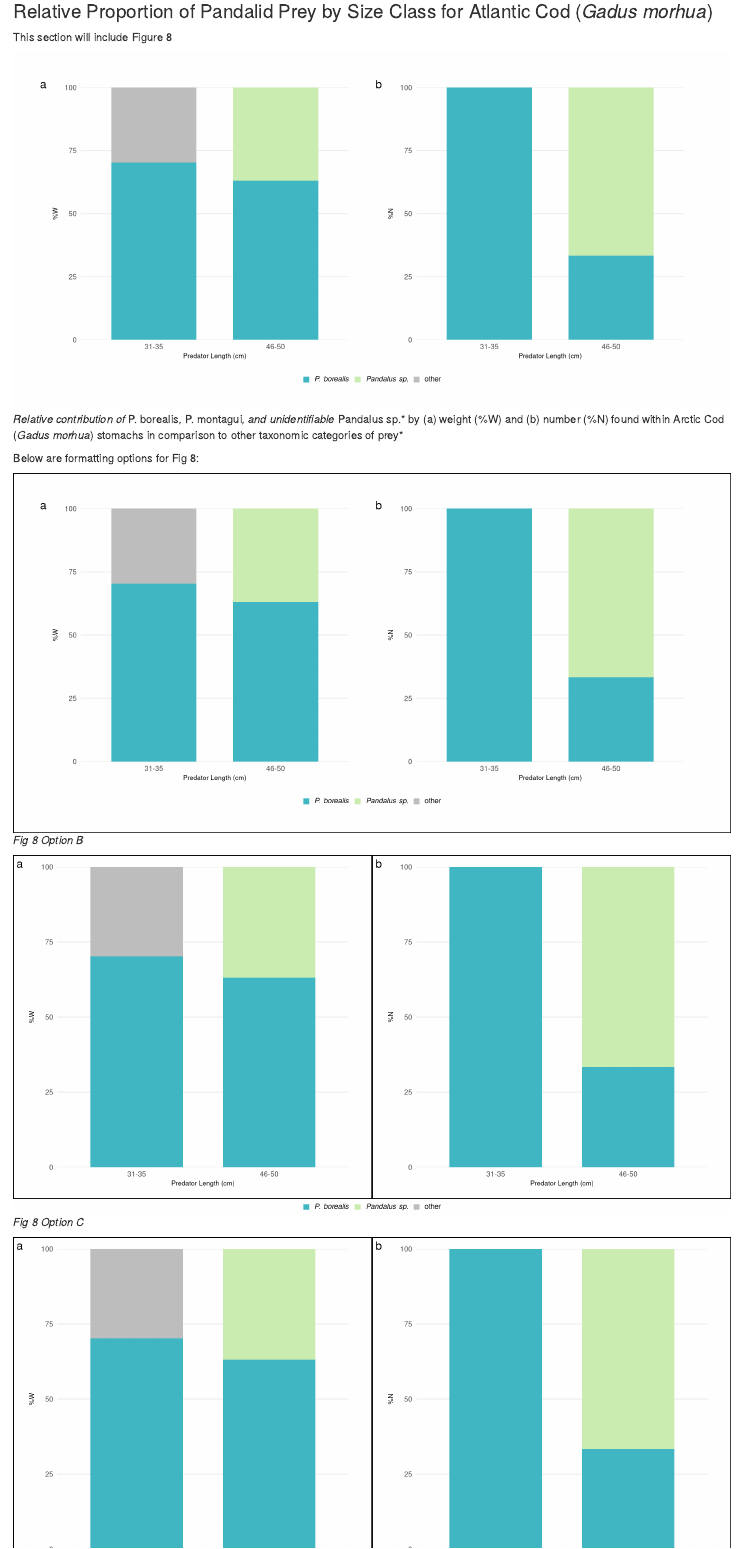
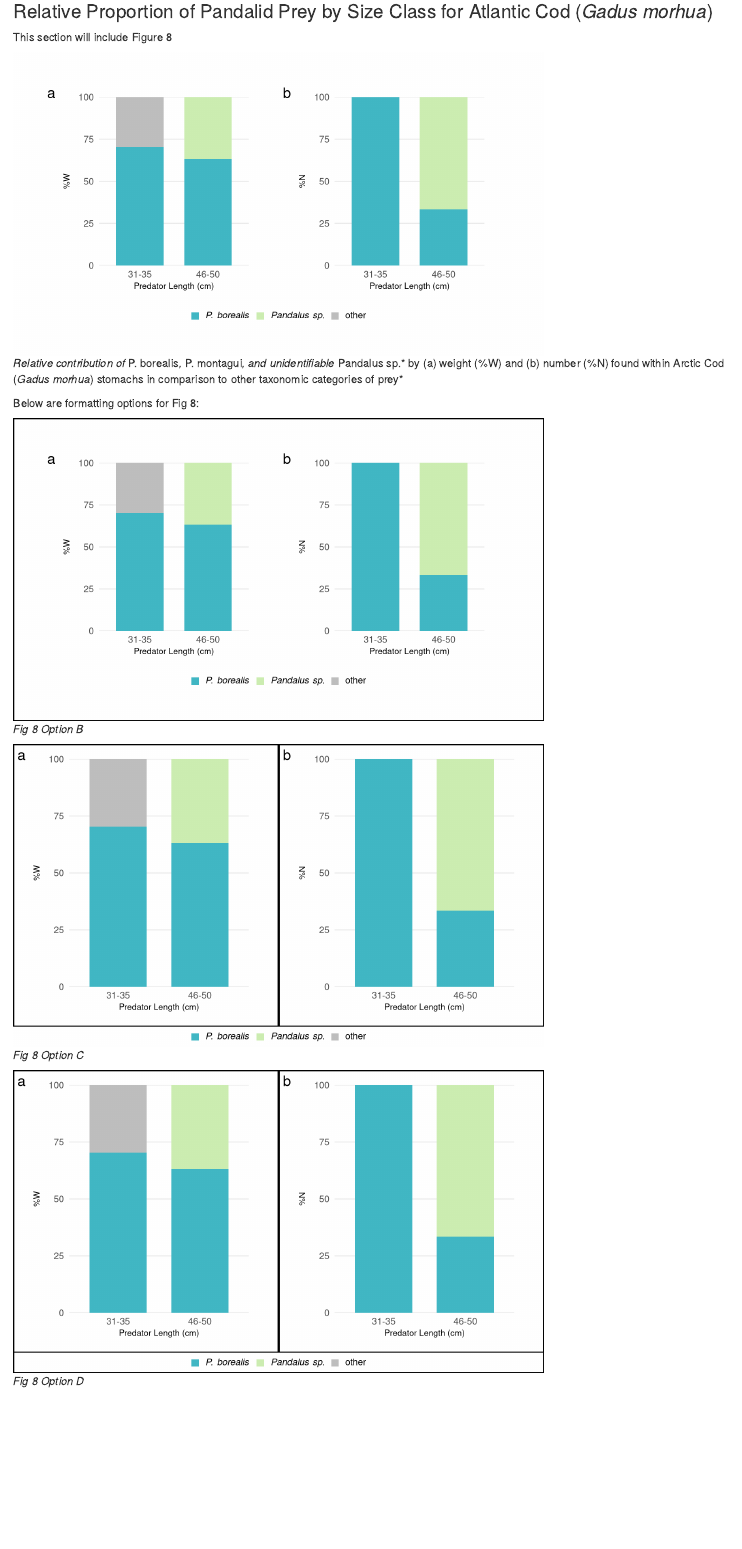
Before and after one commit to kenyon-k/analysis_pandalus_prey, an R Markdown document (2019_pandalus_report.Rmd): the page in a window 1100 px wide, from 7700 px down. Rendered offline with R 4.5, knitr and Pandoc, with nearby package versions; drawn as R Markdown's standard HTML page in place of the format the file asks for; code that draws random numbers runs with fixed seeds of ours; a font, style sheet, LaTeX package, included part or bibliography that could not be used is replaced or left out.

````diff
--- a/2019_pandalus_report.Rmd
+++ b/2019_pandalus_report.Rmd
@@ -1145,7 +1158,7 @@
 Data I will need is weight and number of shrimp species in Atlantic cod stomachs.
 -->
 
-```{r cod-shrimp-percent, echo = FALSE, file = "scripts/Script_Figure08_Padalus-percent-Cod.R", fig.height = 6, fig.width = 12, fig.cap="*Relative contribution of *P. borealis*, *P. montagui*, and unidentifiable *Pandalus sp.* by (a) weight (%W) and (b) number (%N) found within  Arctic Cod (*Gadus morhua*) stomachs in comparison to other taxonomic categories of prey*"}
+```{r cod-shrimp-percent, echo = FALSE, file = "scripts/Script_Figure08_Padalus-percent-Cod.R", fig.height = 4, fig.width = 7,  fig.cap="*Relative contribution of *P. borealis*, *P. montagui*, and unidentifiable *Pandalus sp.* by (a) weight (%W) and (b) number (%N) found within  Arctic Cod (*Gadus morhua*) stomachs in comparison to other taxonomic categories of prey*"}
 
 # before knitting ensure to comment out in source code:
     # loading libraries
@@ -1157,11 +1170,13 @@
 # before knitting update the year on any source code outputs:
     # xxxxxxxxxxxxxxxxxxx there are 2 'write.csv' codes
 
+# fig.height = 5, fig.width = 8,
+
 ```
 
 Below are formatting options for Fig 8:
 
-```{r f8-option-B, echo = FALSE, fig.height = 6, fig.width = 12, fig.cap="*Fig 8 Option B*"}
+```{r f8-option-B, echo = FALSE, fig.height = 4, fig.width = 7, fig.cap="*Fig 8 Option B*"}
 
 # This creates an outside border
 
@@ -1172,7 +1187,7 @@
 ```
 
 
-```{r f8-option-C, echo = FALSE, fig.height = 6, fig.width = 12, fig.cap="*Fig 8 Option C*"}
+```{r f8-option-C, echo = FALSE, fig.height = 4, fig.width = 7, fig.cap="*Fig 8 Option C*"}
 
 # outside border per panel. Legend below without border
 
````
Also changed, not shown: 2019_pandalus_report.Rmd (15 more changed lines).
